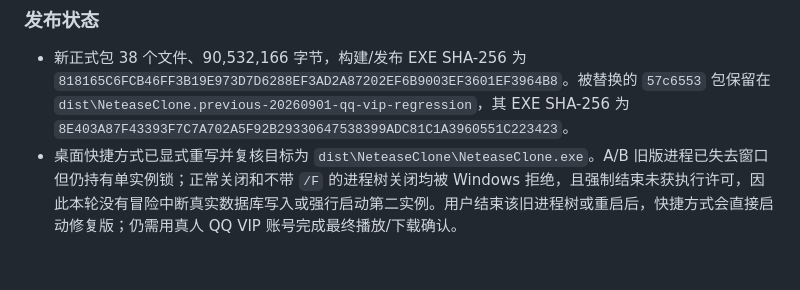
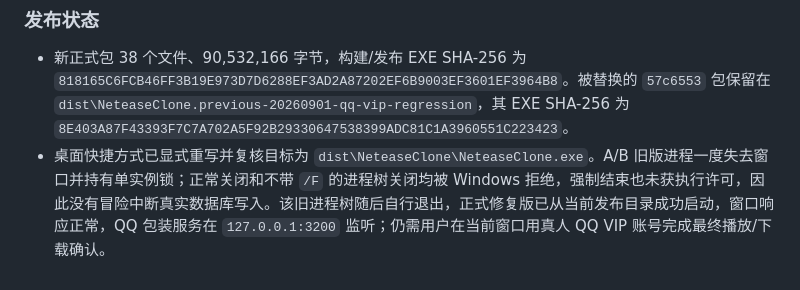
Before and after one commit to Fuuuuusion/wycloudforge, a Markdown page: docs/HANDOFF.md, the part around the change. Rendered like a GitHub page.

Commit message:
docs: record qq vip fix launch

```diff
--- a/docs/HANDOFF.md
+++ b/docs/HANDOFF.md
@@ -591,4 +591,4 @@ a4dcb21  SongListModel 改多列表 + 登录补齐uid/昵称 + QPointer防闪退
 ### 发布状态
 
 - 新正式包 38 个文件、90,532,166 字节，构建/发布 EXE SHA-256 为 `818165C6FCB46FF3B19E973D7D6288EF3AD2A87202EF6B9003EF3601EF3964B8`。被替换的 `57c6553` 包保留在 `dist\NeteaseClone.previous-20260901-qq-vip-regression`，其 EXE SHA-256 为 `8E403A87F43393F7C7A702A5F92B29330647538399ADC81C1A3960551C223423`。
-- 桌面快捷方式已显式重写并复核目标为 `dist\NeteaseClone\NeteaseClone.exe`。A/B 旧版进程已失去窗口但仍持有单实例锁；正常关闭和不带 `/F` 的进程树关闭均被 Windows 拒绝，且强制结束未获执行许可，因此本轮没有冒险中断真实数据库写入或强行启动第二实例。用户结束该旧进程树或重启后，快捷方式会直接启动修复版；仍需用真人 QQ VIP 账号完成最终播放/下载确认。
+- 桌面快捷方式已显式重写并复核目标为 `dist\NeteaseClone\NeteaseClone.exe`。A/B 旧版进程一度失去窗口并持有单实例锁；正常关闭和不带 `/F` 的进程树关闭均被 Windows 拒绝，强制结束也未获执行许可，因此没有冒险中断真实数据库写入。该旧进程树随后自行退出，正式修复版已从当前发布目录成功启动，窗口响应正常，QQ 包装服务在 `127.0.0.1:3200` 监听；仍需用户在当前窗口用真人 QQ VIP 账号完成最终播放/下载确认。
```
